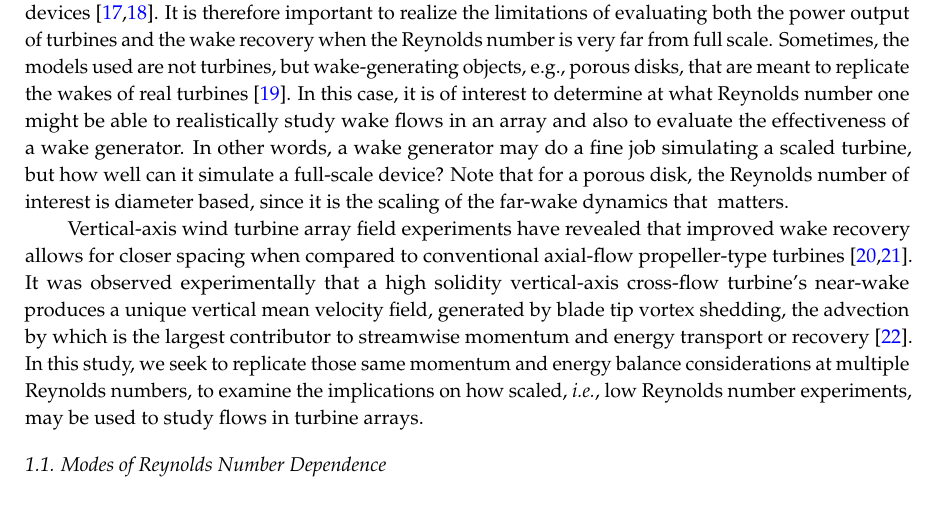
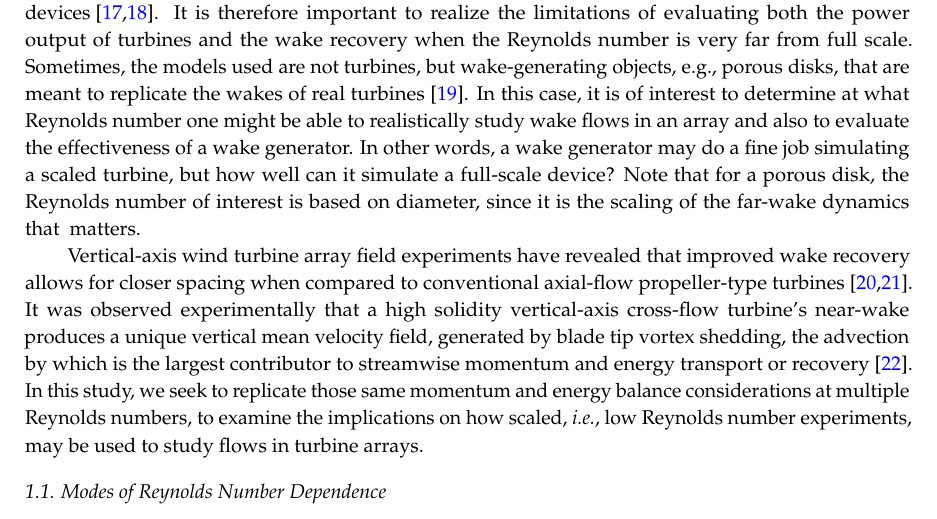
Before and after one commit to petebachant/CFT-Re-dep-paper, a LaTeX paper (paper.tex): part of page 3 of 18, cut so that both start at the same text. Compiled offline with pdfLaTeX.

Commit message:
Diameter based --> based on diameter

```diff
--- a/paper.tex
+++ b/paper.tex
@@ -228,16 +228,16 @@ however, if these methods work equally well for cross-flow turbines.
 When designing or studying arrays, it is common to use very small
 (geometrically) scaled \mbox{devices \cite{Chamorro2011, Chamorro2011b}}. It is
 therefore important to realize the limitations of evaluating both the power
-output of turbines and the wake recovery when the Reynolds number is very far from
-full scale. Sometimes,~the models used are not turbines, but wake-generating objects,
-e.g., porous disks, that are meant to replicate the wakes of real turbines
-\cite{Goldenberg1983}. In this case, it is of interest to determine at what
-Reynolds number one might be able to realistically study wake flows in an array
-and also to evaluate the effectiveness of a wake generator. In other words, a
-wake generator may do a fine job simulating a scaled turbine, but how well can
-it simulate a full-scale device? Note that for a porous disk, the Reynolds
-number of interest is diameter based, since it is the scaling of the far-wake
-dynamics that~ matters.
+output of turbines and the wake recovery when the Reynolds number is very far
+from full scale. Sometimes,~the models used are not turbines, but
+wake-generating objects, e.g., porous disks, that are meant to replicate the
+wakes of real turbines \cite{Goldenberg1983}. In this case, it is of interest to
+determine at what Reynolds number one might be able to realistically study wake
+flows in an array and also to evaluate the effectiveness of a wake generator. In
+other words, a wake generator may do a fine job simulating a scaled turbine, but
+how well can it simulate a full-scale device? Note that for a porous disk, the
+Reynolds number of interest is based on diameter, since it is the scaling of the
+far-wake dynamics that~ matters.
 
 Vertical-axis wind turbine array field experiments have revealed that improved
 wake recovery allows for closer spacing when compared to conventional axial-flow
```
